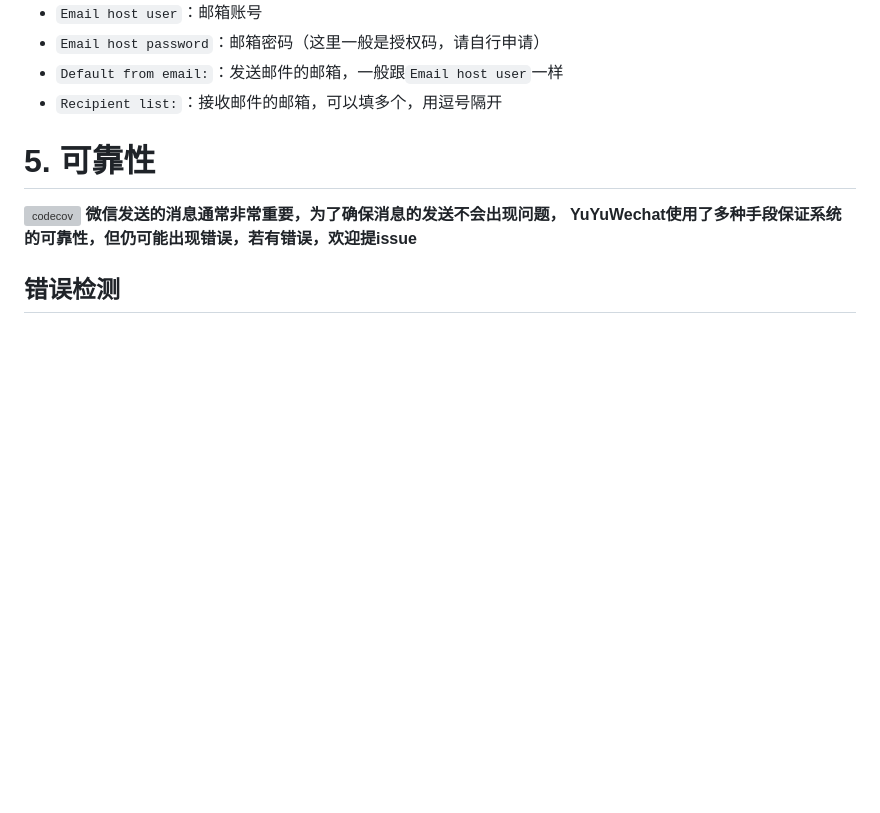
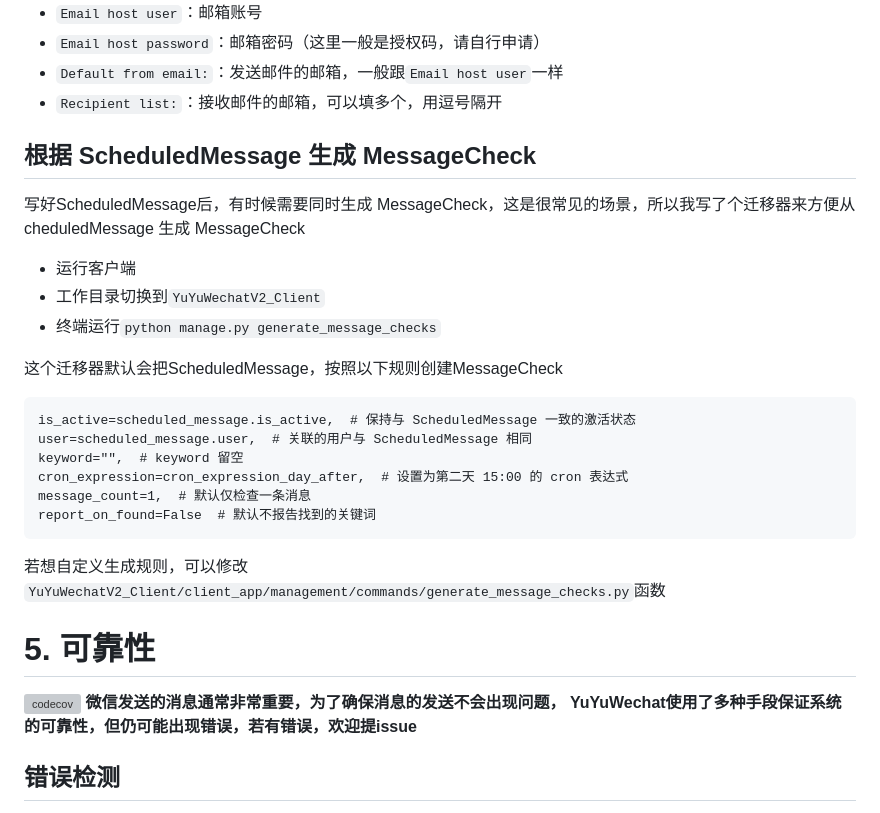
Before and after one commit to xieyumc/YuYuWechat, a Markdown page: README.md, the part around the change printed below. Rendered like a GitHub page; blank space fills up the shorter version; grey boxes are pictures that could not be loaded.

Commit message:
docs：更新readme

````diff
--- a/README.md
+++ b/README.md
@@ -312,6 +316,26 @@ python manage.py createsuperuser
 - `Default from email:`：发送邮件的邮箱，一般跟`Email host user`一样
 - `Recipient list:`：接收邮件的邮箱，可以填多个，用逗号隔开
 
+## 根据 ScheduledMessage 生成 MessageCheck
+
+写好ScheduledMessage后，有时候需要同时生成 MessageCheck，这是很常见的场景，所以我写了个迁移器来方便从cheduledMessage 生成 MessageCheck
+
+- 运行客户端
+- 工作目录切换到`YuYuWechatV2_Client`
+- 终端运行`python manage.py generate_message_checks`
+
+这个迁移器默认会把ScheduledMessage，按照以下规则创建MessageCheck
+
+```
+is_active=scheduled_message.is_active,  # 保持与 ScheduledMessage 一致的激活状态
+user=scheduled_message.user,  # 关联的用户与 ScheduledMessage 相同
+keyword="",  # keyword 留空
+cron_expression=cron_expression_day_after,  # 设置为第二天 15:00 的 cron 表达式
+message_count=1,  # 默认仅检查一条消息
+report_on_found=False  # 默认不报告找到的关键词
+```
+
+若想自定义生成规则，可以修改`YuYuWechatV2_Client/client_app/management/commands/generate_message_checks.py`函数
 
 # 5. 可靠性
  [![codecov](https://codecov.io/gh/xieyumc/YuYuWechat/branch/V2/graph/badge.svg?token=3NDJZIOERX)](https://codecov.io/gh/xieyumc/YuYuWechat)
````
Also changed, not shown: other parts of README.md (+4 -0 lines), img/img.png, img/img_20.png (added), img/img_21.png (added).
